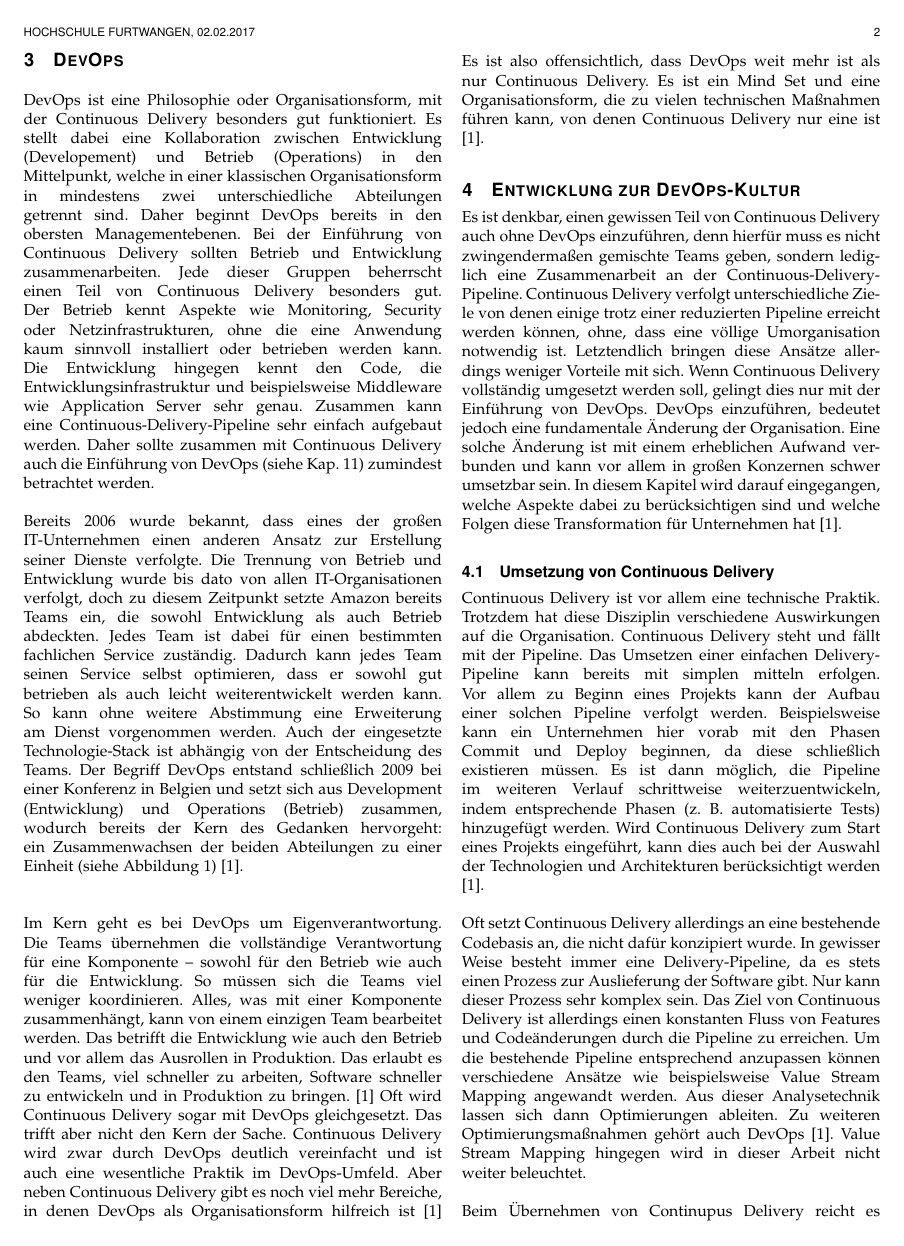
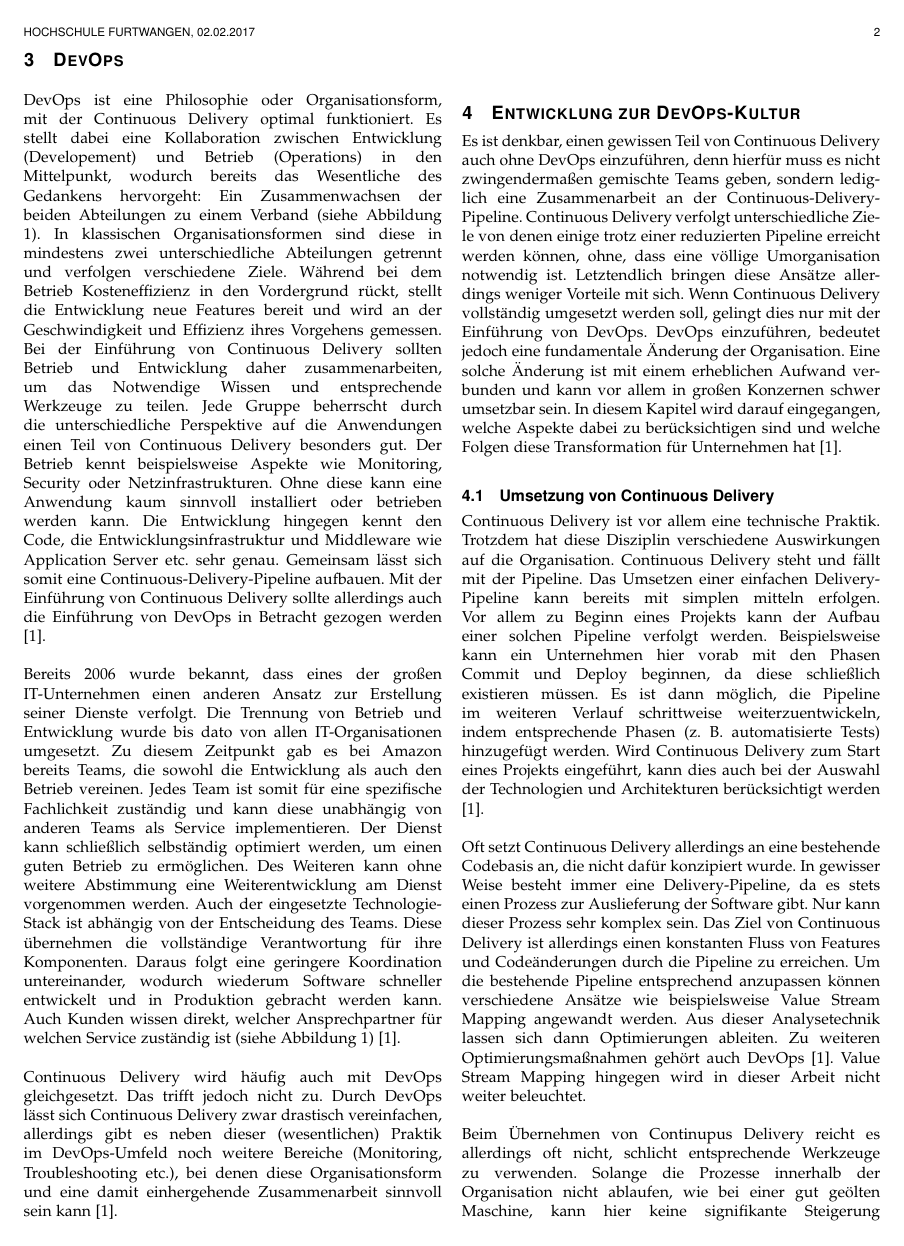
Before and after one commit to NexusHero/Continuous-Delivery-Documentation, a LaTeX paper (main.tex, which reads Subpages/Background.tex): page 2 of 7. Compiled offline with pdfLaTeX.

Commit message:
background

```diff
--- a/Subpages/Background.tex
+++ b/Subpages/Background.tex
@@ -1,13 +1,10 @@
 \section{DevOps}
-DevOps ist eine Philosophie oder Organisationsform, mit der Continuous Delivery besonders gut funktioniert. Es stellt dabei eine Kollaboration zwischen Entwicklung (Developement) und Betrieb (Operations) in den Mittelpunkt, welche in einer klassischen Organisationsform in mindestens zwei unterschiedliche Abteilungen getrennt sind. Daher beginnt DevOps bereits in den obersten Managementebenen.
-Bei der Einführung von Continuous Delivery sollten Betrieb und Entwicklung zusammenarbeiten. Jede dieser Gruppen beherrscht einen Teil von Continuous Delivery besonders gut. Der Betrieb kennt Aspekte wie Monitoring, Security oder Netzinfrastrukturen, ohne die eine Anwendung kaum sinnvoll installiert oder betrieben werden kann. Die Entwicklung hingegen kennt den Code, die Entwicklungsinfrastruktur und beispielsweise Middleware wie Application Server sehr genau. Zusammen kann eine Continuous-Delivery-Pipeline sehr einfach aufgebaut werden. Daher sollte zusammen mit Continuous Delivery auch die Einführung von DevOps (siehe Kap. 11) zumindest betrachtet werden.\\ \\
-Bereits 2006 wurde bekannt, dass eines der großen IT-Unternehmen einen anderen Ansatz zur Erstellung seiner Dienste verfolgte. Die Trennung von Betrieb und Entwicklung wurde bis dato von allen IT-Organisationen verfolgt, doch zu diesem Zeitpunkt setzte Amazon bereits Teams ein, die sowohl Entwicklung als auch Betrieb abdeckten. Jedes Team ist dabei für einen bestimmten fachlichen Service zuständig. Dadurch kann jedes Team seinen Service selbst optimieren, dass er sowohl gut betrieben als auch leicht weiterentwickelt werden kann. So kann ohne weitere Abstimmung eine Erweiterung am Dienst vorgenommen werden. Auch der eingesetzte Technologie-Stack ist abhängig von der Entscheidung des Teams. Der Begriff DevOps entstand schließlich 2009 bei einer Konferenz in Belgien und setzt sich aus Development (Entwicklung) und Operations (Betrieb) zusammen, wodurch bereits der Kern des Gedanken hervorgeht: ein Zusammenwachsen der beiden Abteilungen zu einer Einheit (siehe Abbildung \ref{fig:devops}) [1]. \\
+DevOps ist eine Philosophie oder Organisationsform, mit der Continuous Delivery optimal funktioniert. Es stellt dabei eine Kollaboration zwischen Entwicklung (Developement) und Betrieb (Operations) in den Mittelpunkt, wodurch bereits das Wesentliche des Gedankens hervorgeht: Ein Zusammenwachsen der beiden Abteilungen zu einem Verband (siehe Abbildung \ref{fig:devops}). In klassischen Organisationsformen sind diese in mindestens zwei unterschiedliche Abteilungen getrennt und verfolgen verschiedene Ziele. Während bei dem Betrieb Kosteneffizienz in den Vordergrund rückt, stellt die Entwicklung neue Features bereit und wird an der Geschwindigkeit und Effizienz ihres Vorgehens gemessen. Bei der Einführung von Continuous Delivery sollten Betrieb und Entwicklung daher zusammenarbeiten, um das Notwendige Wissen und entsprechende Werkzeuge zu teilen. Jede Gruppe beherrscht durch die unterschiedliche Perspektive auf die Anwendungen einen Teil von Continuous Delivery besonders gut. Der Betrieb kennt beispielsweise Aspekte wie Monitoring, Security oder Netzinfrastrukturen. Ohne diese kann eine Anwendung kaum sinnvoll installiert oder betrieben werden kann. Die Entwicklung hingegen kennt den Code, die Entwicklungsinfrastruktur und Middleware wie Application Server etc. sehr genau. Gemeinsam lässt sich somit eine Continuous-Delivery-Pipeline aufbauen. Mit der Einführung von Continuous Delivery sollte allerdings auch die Einführung von DevOps in Betracht gezogen werden [1].\\ \\
+Bereits 2006 wurde bekannt, dass eines der großen IT-Unternehmen einen anderen Ansatz zur Erstellung seiner Dienste verfolgt. Die Trennung von Betrieb und Entwicklung wurde bis dato von allen IT-Organisationen umgesetzt. Zu diesem Zeitpunkt gab es bei Amazon bereits Teams, die sowohl die Entwicklung als auch den Betrieb vereinen. Jedes Team ist somit für eine spezifische Fachlichkeit zuständig und kann diese unabhängig von anderen Teams als Service implementieren. Der Dienst kann schließlich selbständig optimiert werden, um einen guten Betrieb zu ermöglichen. Des Weiteren kann ohne weitere Abstimmung eine Weiterentwicklung am Dienst vorgenommen werden. Auch der eingesetzte Technologie-Stack ist abhängig von der Entscheidung des Teams. Diese übernehmen die vollständige Verantwortung für ihre Komponenten. Daraus folgt eine geringere Koordination untereinander, wodurch wiederum Software schneller entwickelt und in Produktion gebracht werden kann. Auch Kunden wissen direkt, welcher Ansprechpartner für welchen Service zuständig ist (siehe Abbildung \ref{fig:devops}) [1].\\ \\
+Continuous Delivery wird häufig auch mit DevOps gleichgesetzt. Das trifft jedoch nicht zu. Durch DevOps lässt sich Continuous Delivery zwar drastisch vereinfachen, allerdings gibt es neben dieser (wesentlichen) Praktik im DevOps-Umfeld noch weitere Bereiche (Monitoring, Troubleshooting etc.), bei denen diese Organisationsform und eine damit einhergehende Zusammenarbeit sinnvoll sein kann [1].\\
 \begin{figure*}[h!]
 	\centering
 	\includegraphics[width=0.8\linewidth]{images/devops}
 	\caption{Wandel von klassischer Organisation zu DevOps-Teams} %Generelle
 	\label{fig:devops}
 \end{figure*}
-\\ \\Im Kern geht es bei DevOps um Eigenverantwortung. Die Teams übernehmen die vollständige Verantwortung für eine Komponente – sowohl für den Betrieb wie auch für die Entwicklung. So müssen sich die Teams viel weniger koordinieren. Alles, was mit einer Komponente zusammenhängt, kann von einem einzigen Team bearbeitet werden. Das betrifft die Entwicklung wie auch den Betrieb und vor allem das Ausrollen in Produktion. Das erlaubt es den Teams, viel schneller zu arbeiten, Software schneller zu entwickeln und in Produktion zu bringen. [1]
-Oft wird Continuous Delivery sogar mit DevOps gleichgesetzt. Das trifft aber nicht den Kern der Sache. Continuous Delivery wird zwar durch DevOps deutlich vereinfacht und ist auch eine wesentliche Praktik im DevOps-Umfeld. Aber neben Continuous Delivery gibt es noch viel mehr Bereiche, in denen DevOps als Organisationsform hilfreich ist [1]
-Es ist also offensichtlich, dass DevOps weit mehr ist als nur Continuous Delivery. Es ist ein Mind Set und eine Organisationsform, die zu vielen technischen Maßnahmen führen kann, von denen Continuous Delivery nur eine ist [1].
```
Also changed, not shown: Subpages/Introduction.tex (+2 -2 lines), main.pdf.
